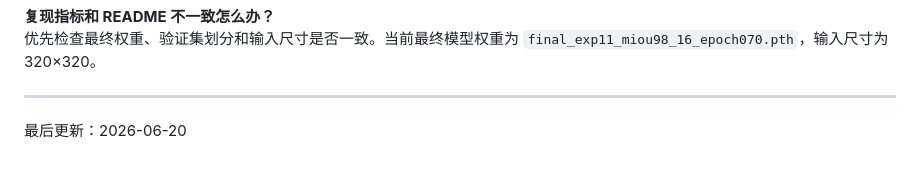
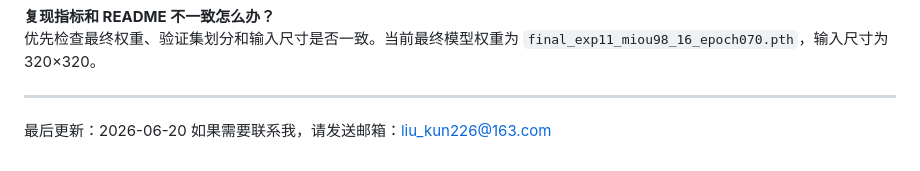
Before and after one commit to ksw1558/CBAM-ResUNet-ASPP-Pupil-Segmentation, a Markdown page: README.md, the part around the change. GitHub-like rendering.

```diff
--- a/README.md
+++ b/README.md
@@ -209,3 +209,4 @@ python analyze_video_pupil_diameter.py
 ---
 
 最后更新：2026-06-20
+如果需要联系我，请发送邮箱：liu_kun226@163.com
```
